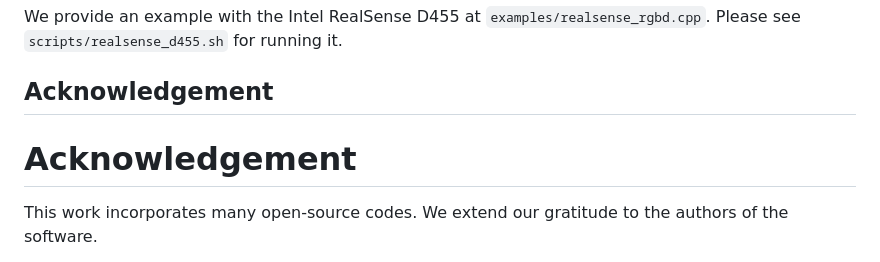
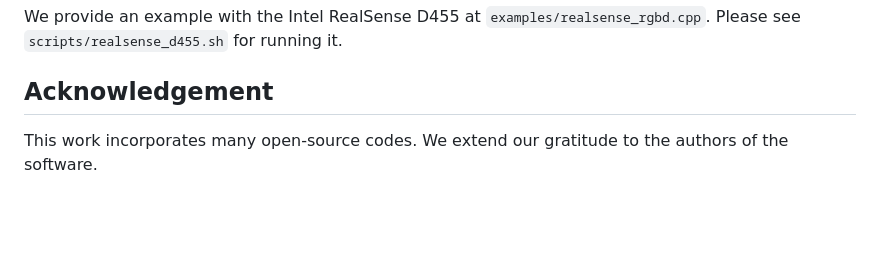
Before and after one commit to DapengFeng/cartgs, a Markdown page: README.md, the part around the change. Rendered like a GitHub page; blank space fills up the shorter version.

```diff
--- a/README.md
+++ b/README.md
@@ -103,7 +103,6 @@ Finally, you are supposed to get two files including `RESULTS_PATH/log.txt` and
 We provide an example with the Intel RealSense D455 at `examples/realsense_rgbd.cpp`. Please see `scripts/realsense_d455.sh` for running it.
 
 ## Acknowledgement
-# Acknowledgement
 This work incorporates many open-source codes. We extend our gratitude to the authors of the software.
 - [Photo-SLAM](https://github.com/HuajianUP/Photo-SLAM)
 - [Taming 3DGS](https://github.com/humansensinglab/taming-3dgs)
```
